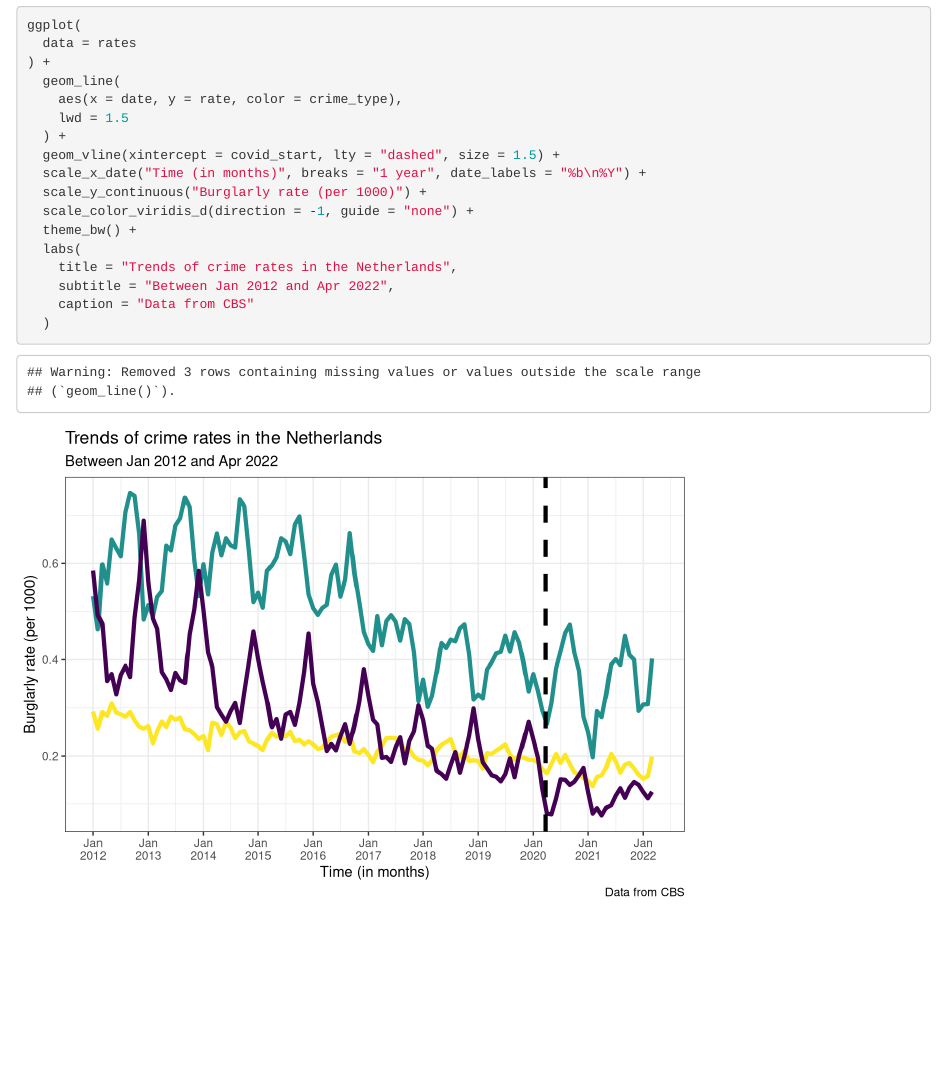
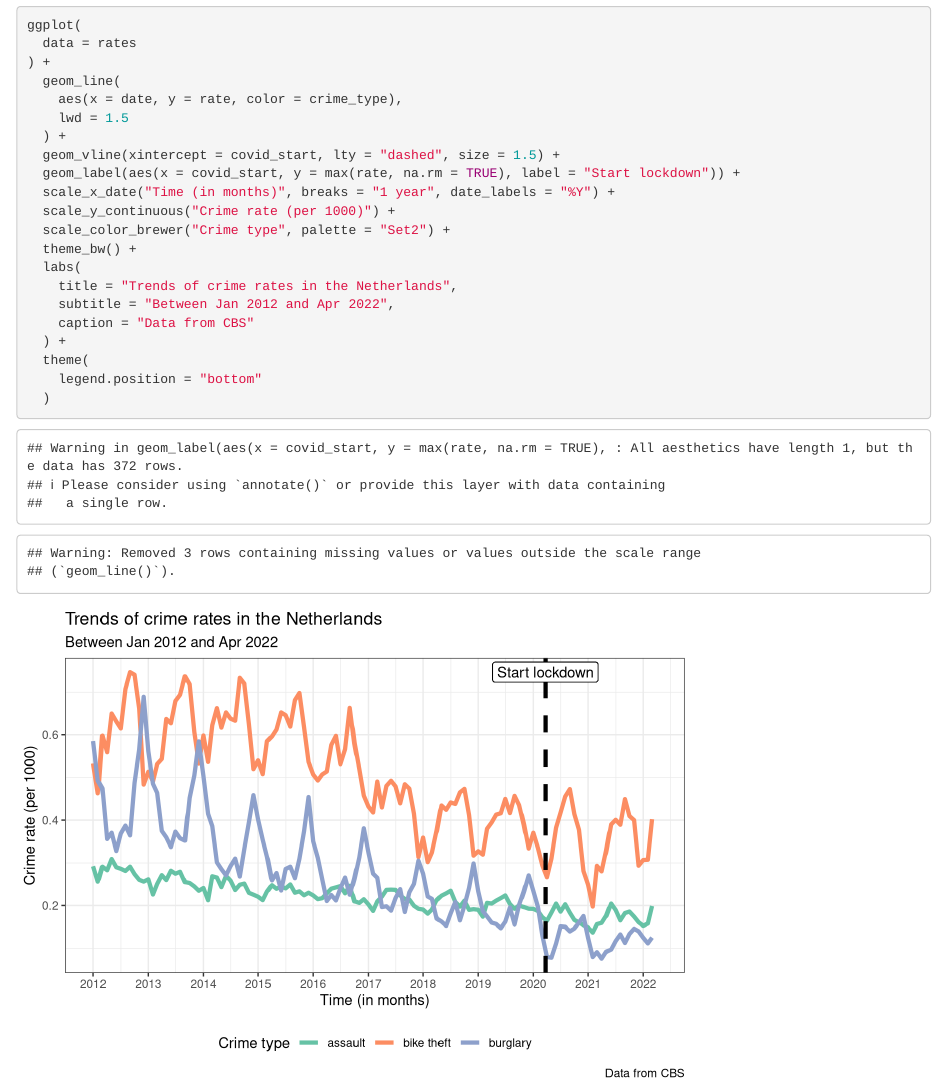
Before and after one commit to nvdoormaal/tidy-tuesday, an R Markdown document (rmd/220524_crime_covid19.Rmd): the page in a window 1100 px wide, from 2600 px down. Rendered offline with R 4.5, knitr and Pandoc, with nearby package versions.

Commit message:
adjusted rate plot titles

````diff
--- a/rmd/220524_crime_covid19.Rmd
+++ b/rmd/220524_crime_covid19.Rmd
@@ -75,13 +75,17 @@ ggplot(
     lwd = 1.5
   ) +
   geom_vline(xintercept = covid_start, lty = "dashed", size = 1.5) +
-  scale_x_date("Time (in months)", breaks = "1 year", date_labels = "%b\n%Y") +
-  scale_y_continuous("Burglarly rate (per 1000)") +
-  scale_color_viridis_d(direction = -1, guide = "none") +
+  geom_label(aes(x = covid_start, y = max(rate, na.rm = TRUE), label = "Start lockdown")) +
+  scale_x_date("Time (in months)", breaks = "1 year", date_labels = "%Y") +
+  scale_y_continuous("Crime rate (per 1000)") +
+  scale_color_brewer("Crime type", palette = "Set2") +
   theme_bw() +
   labs(
     title = "Trends of crime rates in the Netherlands",
     subtitle = "Between Jan 2012 and Apr 2022",
     caption = "Data from CBS"
+  ) +
+  theme(
+    legend.position = "bottom"
   )
 ```
````
